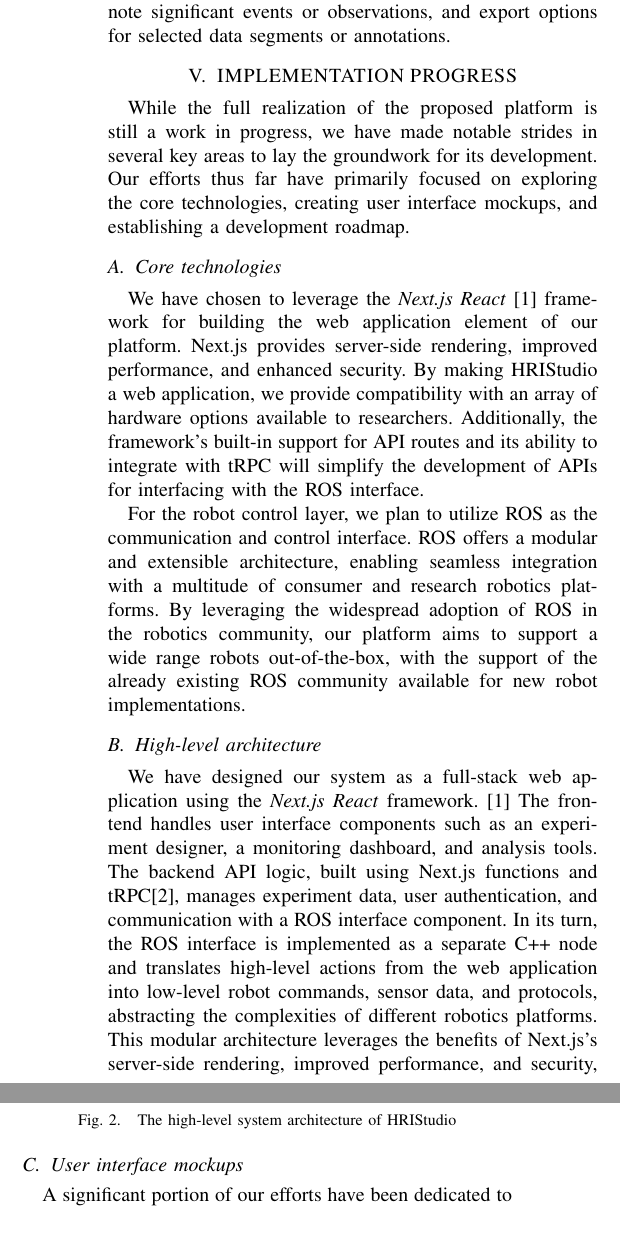
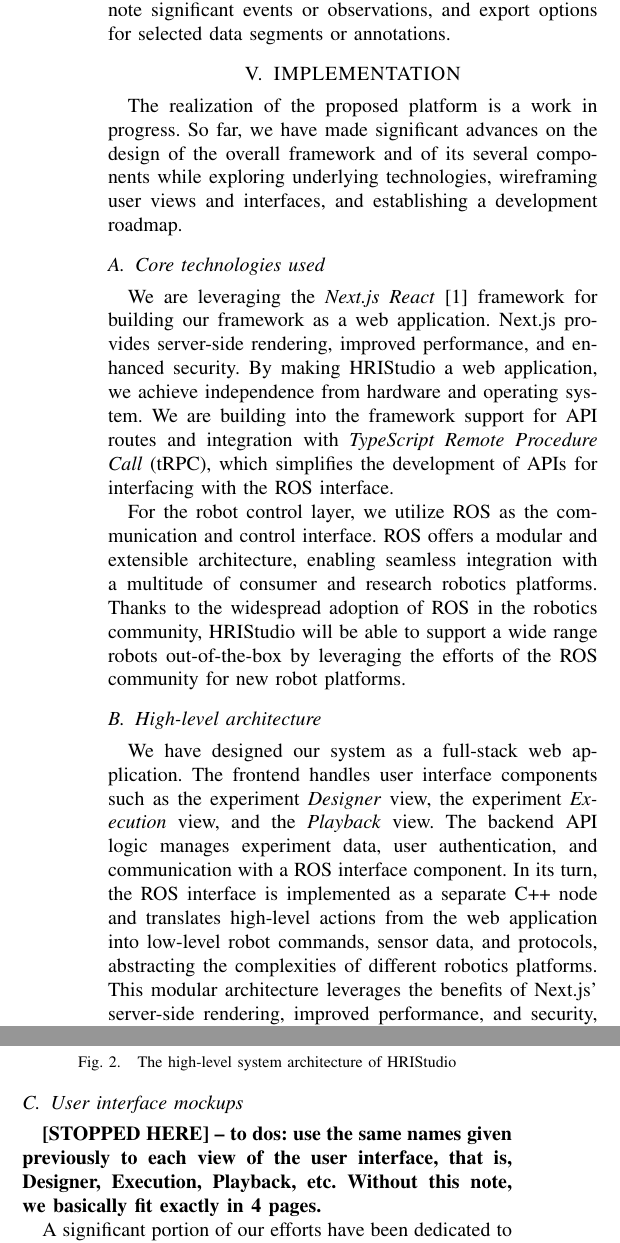
Before and after one commit to soconnor0919/hristudio-lbr, a LaTeX paper (root.tex): two parts of the columns of page 3 of 5, joined at a grey line, cut so that both start at the same text. Compiled offline with pdfLaTeX.

Commit message:
Felipe: section V (A,B) complete

```diff
--- a/root.tex
+++ b/root.tex
@@ -124,19 +124,19 @@ Throughout the live experiment session, the platform automatically logs various
 
 After a live experiment session, researchers may use a \emph{Playback} view to inspect the recorded data streams and develop a holistic understanding of the experiment's progression. This interface supports features such as playback of recorded data such as audio, video, and sensor data streams, scrubbing of recorded data with the ability to mark and note significant events or observations, and export options for selected data segments or annotations.
 
-\section{IMPLEMENTATION PROGRESS}
+\section{IMPLEMENTATION}
 
-While the full realization of the proposed platform is still a work in progress, we have made notable strides in several key areas to lay the groundwork for its development. Our efforts thus far have primarily focused on exploring the core technologies, creating user interface mockups, and establishing a development roadmap.
+The realization of the proposed platform is a work in progress. So far, we have made significant advances on the design of the overall framework and of its several components while exploring underlying technologies, wireframing user views and interfaces, and establishing a development roadmap.
 
-\subsection{Core technologies}
+\subsection{Core technologies used}
 
-We have chosen to leverage the \emph{Next.js React} \cite{next} framework for building the web application element of our platform. Next.js provides server-side rendering, improved performance, and enhanced security. By making HRIStudio a web application, we provide compatibility with an array of hardware options available to researchers. Additionally, the framework's built-in support for API routes and its ability to integrate with tRPC will simplify the development of APIs for interfacing with the ROS interface.
+We are leveraging the \emph{Next.js React} \cite{next} framework for building our framework as a web application. Next.js provides server-side rendering, improved performance, and enhanced security. By making HRIStudio a web application, we achieve independence from hardware and operating system. We are building into the framework support for API routes and integration with \emph{TypeScript Remote Procedure Call} (tRPC), which simplifies the development of APIs for interfacing with the ROS interface.
 
-For the robot control layer, we plan to utilize ROS as the communication and control interface. ROS offers a modular and extensible architecture, enabling seamless integration with a multitude of consumer and research robotics platforms. By leveraging the widespread adoption of ROS in the robotics community, our platform aims to support a wide range robots out-of-the-box, with the support of the already existing ROS community available for new robot implementations.
+For the robot control layer, we utilize ROS as the communication and control interface. ROS offers a modular and extensible architecture, enabling seamless integration with a multitude of consumer and research robotics platforms. Thanks to the widespread adoption of ROS in the robotics community, HRIStudio will be able to support a wide range robots out-of-the-box by leveraging the  efforts of the ROS community for new robot platforms.
 
 \subsection{High-level architecture}
 
-We have designed our system as a full-stack web application using the \emph{Next.js React} framework. \cite{next} The frontend handles user interface components such as an experiment designer, a monitoring dashboard, and analysis tools. The backend API logic, built using Next.js functions and tRPC\cite{trpc}, manages experiment data, user authentication, and communication with a ROS interface component. In its turn, the ROS interface is implemented as a separate C++ node and translates high-level actions from the web application into low-level robot commands, sensor data, and protocols, abstracting the complexities of different robotics platforms. This modular architecture leverages the benefits of Next.js's server-side rendering, improved performance, and security, while enabling integration with various robotic platforms through ROS.
+We have designed our system as a full-stack web application.  The frontend handles user interface components such as the experiment \emph{Designer} view, the experiment \emph{Execution} view, and the \emph{Playback} view. The backend API logic manages experiment data, user authentication, and communication with a ROS interface component. In its turn, the ROS interface is implemented as a separate C++ node and translates high-level actions from the web application into low-level robot commands, sensor data, and protocols, abstracting the complexities of different robotics platforms. This modular architecture leverages the benefits of Next.js' server-side rendering, improved performance, and security, while enabling integration with various robotic platforms through ROS.
 
 \begin{figure}[ht]
    \vskip -0.3cm
@@ -146,12 +146,14 @@ We have designed our system as a full-stack web application using the \emph{Next
         \caption{The high-level system architecture of HRIStudio}
         \label{highlevelarchitecture}
     \end{center}
-     \vskip -0.4cm
+     \vskip -0.7cm
 \end{figure}
 
 \subsection{User interface mockups}
 
-A significant portion of our efforts have been dedicated to designing intuitive and user-friendly interface mockups for the platform's key components. We have created wireframes and prototypes using Figma for the frontend's dashboard, drag-and-drop experiment designer, the real-time experiment monitoring and control dashboard, and the data playback and annotation tools.
+{\bf [STOPPED HERE] -- to dos: use the same names given previously to each view of the user interface, that is, Designer, Execution, Playback, etc. Without this note, we basically fit exactly in 4 pages.}
+
+A significant portion of our efforts have been dedicated to designing intuitive and user-friendly interface mockups for the platform's key components. We have created wireframes and prototypes for the frontend's dashboard, drag-and-drop experiment designer, the real-time experiment monitoring and control dashboard, and the data playback and annotation tools.
 
 The project dashboard mockups (see Figure \ref{dashboard}) display an intuitive overview of a project's status, including platform information, collaborators, completed and upcoming trials, subjects, and a list of pending issues. This will allow a researcher to quickly see what needs to be done, or easily navigate to a previous trial's data for analysis.
 
```
Also changed, not shown: root.tex (2 more changed lines).
